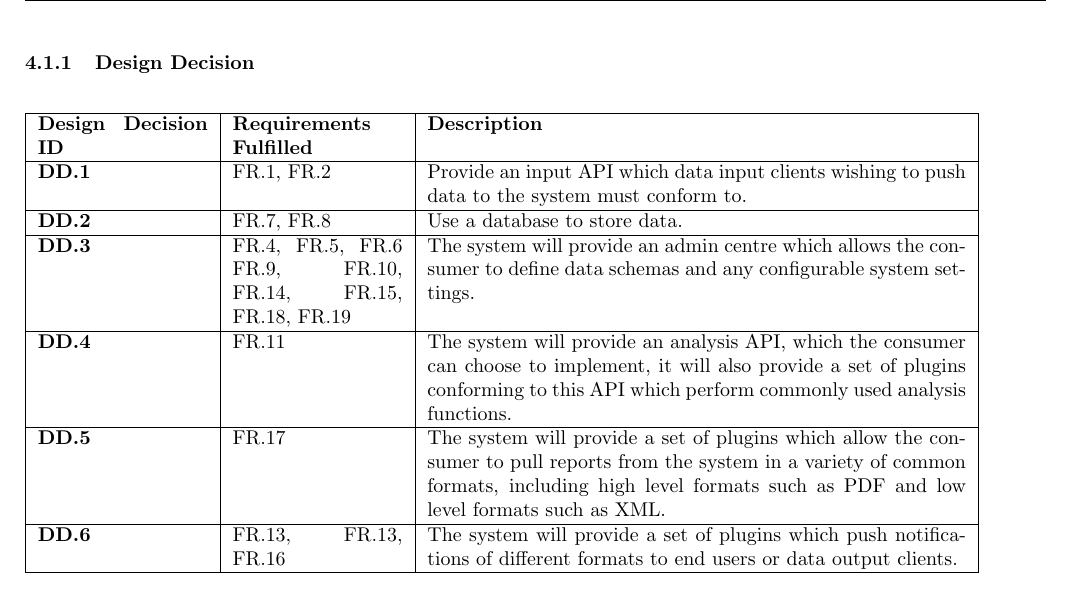
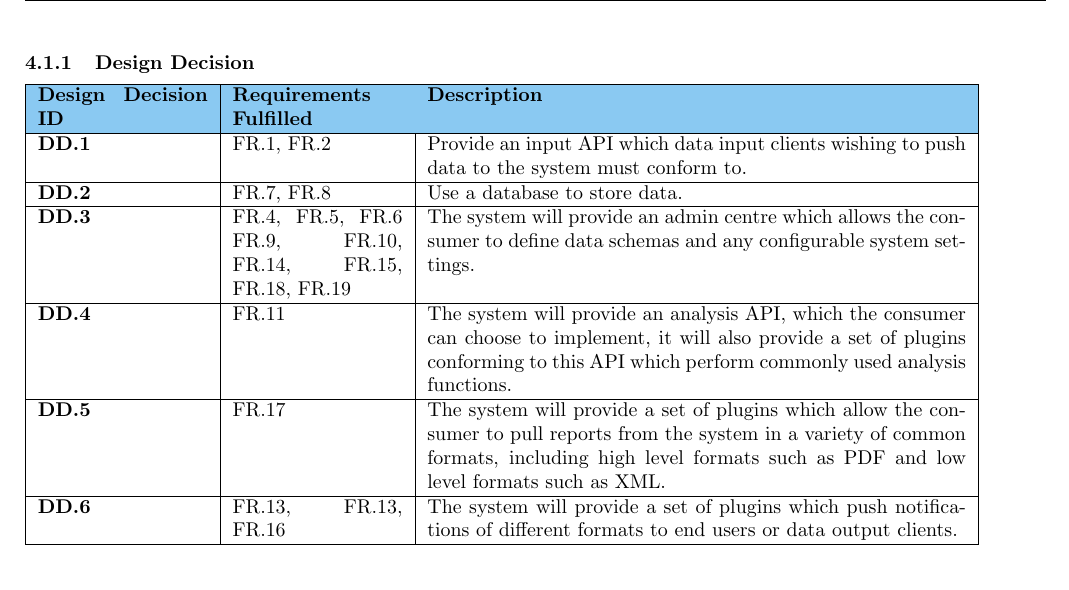
Before and after one commit to sftrabbit/gpig-c, a LaTeX document (docs/initial-report/initial-report.tex, which reads docs/initial-report/design-dec-table.tex): part of page 10 of 18, cut so that both start at the same text. Compiled offline with pdfLaTeX.

Commit message:
Fixed design decision table formatting

```diff
--- a/docs/initial-report/design-dec-table.tex
+++ b/docs/initial-report/design-dec-table.tex
@@ -1,8 +1,9 @@
 \subsubsection{Design Decision}
+\vspace{-0.5cm}
 \begin{table}[H]
 	\begin{tabular}{ | p{3cm} | p{3cm} | p{9.5cm} | }
 		\hline
-			\textbf{Design Decision ID}&	\textbf{Requirements Fulfilled}&	\textbf{Description}	\\ \hline
+			\cellcolor{titleColor}\textbf{Design Decision ID}&	\cellcolor{titleColor}\textbf{Requirements Fulfilled}&	\cellcolor{titleColor}\textbf{Description}	\\ \hline
 			\textbf{DD.1}&	FR.1, FR.2&	Provide an input API which data input clients wishing to push data to the system must conform to.	\\ \hline
 			\textbf{DD.2}&	FR.7, FR.8&	Use a database to store data.	\\ \hline
 			\textbf{DD.3}&	FR.4, FR.5, FR.6 FR.9, FR.10, FR.14, FR.15, FR.18, FR.19&	The system will provide an admin centre which allows the consumer to define data schemas and any configurable system settings.	\\ \hline
```
